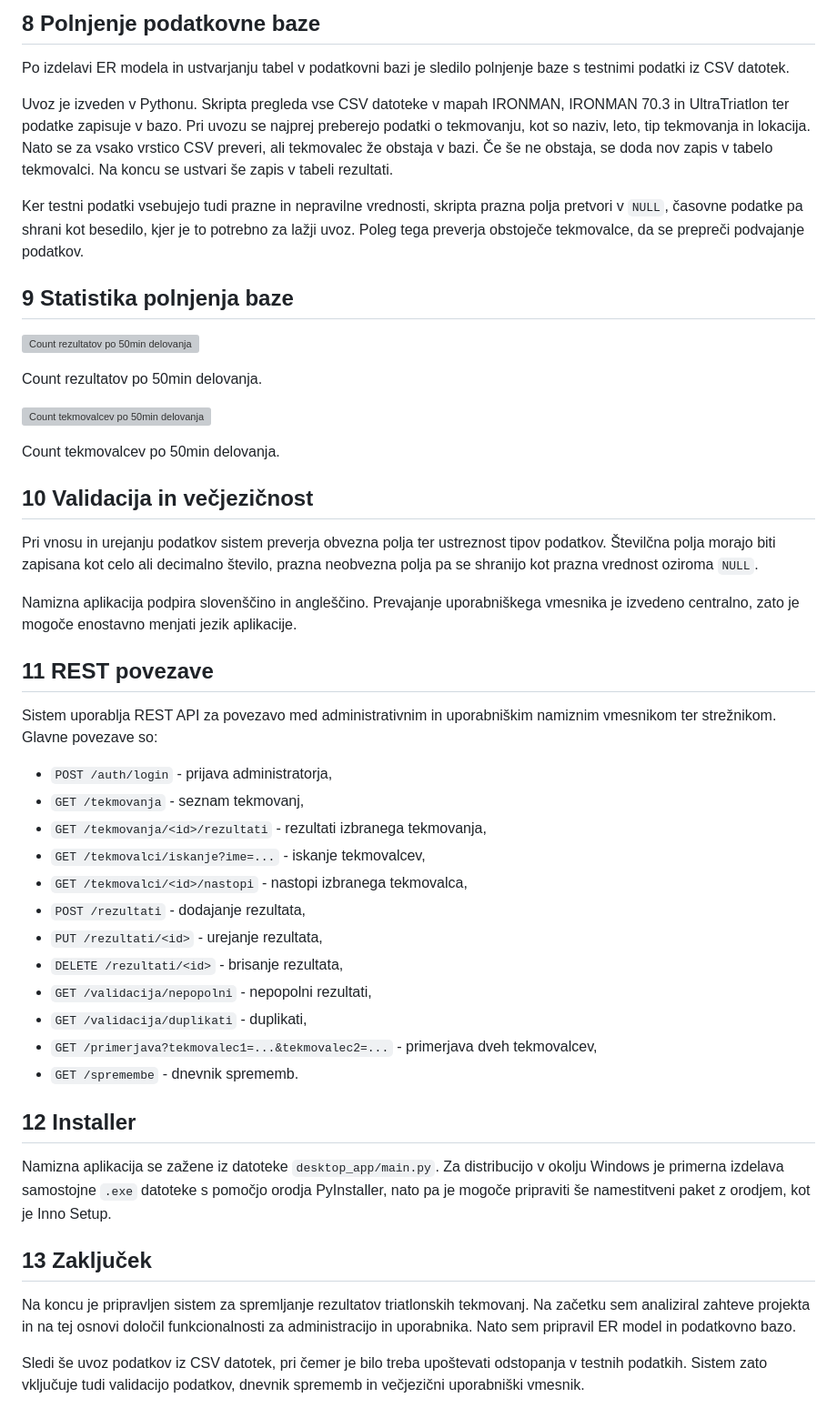
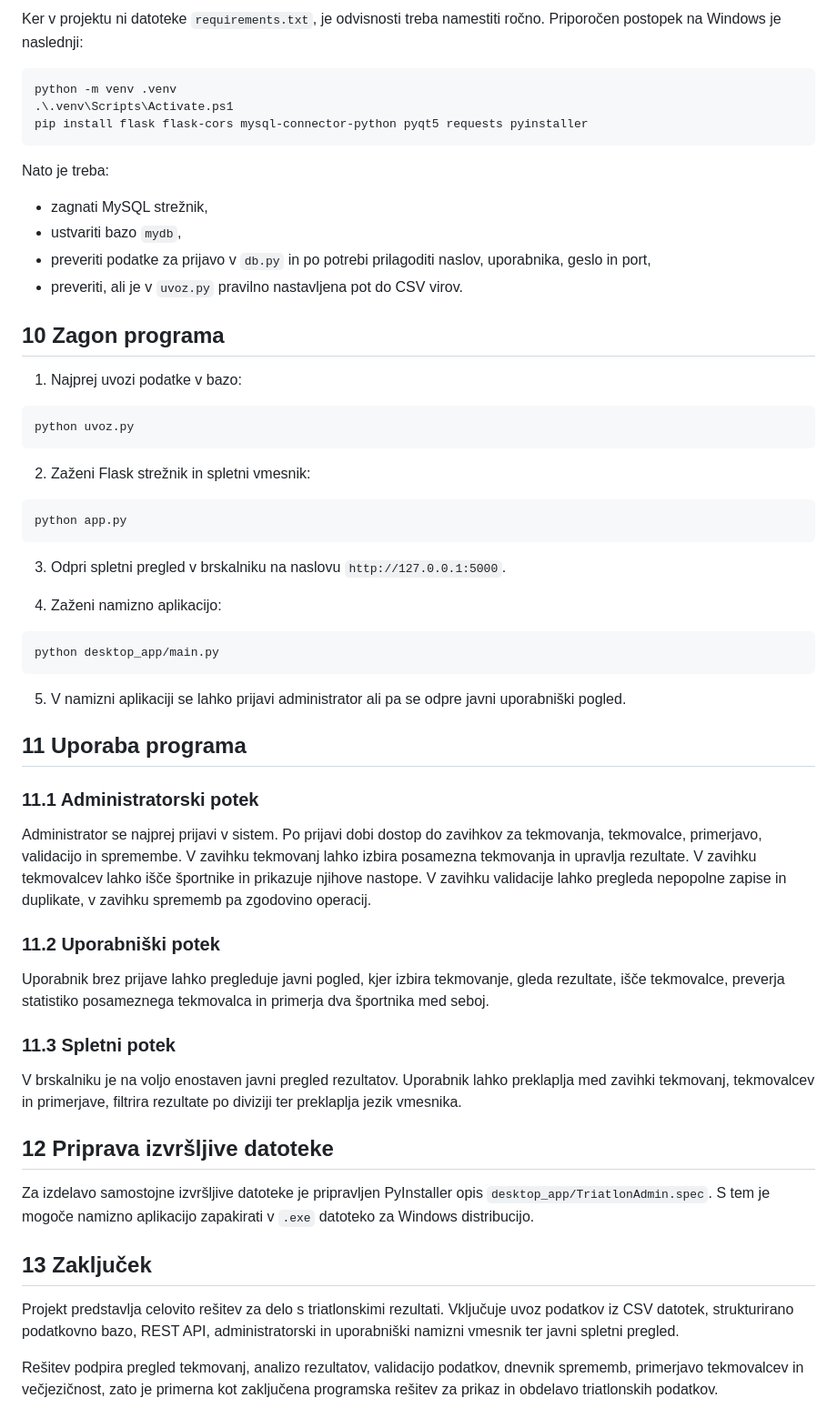
Before and after one commit to anejlemez/Ozra_Projekt, a Markdown page: docs/Naloga_3.md, the part around one of its changes. Shown at 91% size. GitHub-like rendering; grey boxes are pictures that could not be loaded.

````diff
--- a/docs/Naloga_3.md
+++ b/docs/Naloga_3.md
@@ -97,51 +126,63 @@ Podatkovna baza je zasnovana na treh glavnih entitetah.
 
-## 8 Polnjenje podatkovne baze
+Ker v projektu ni datoteke `requirements.txt`, je odvisnosti treba namestiti ročno. Priporočen postopek na Windows je naslednji:
 
-Po izdelavi ER modela in ustvarjanju tabel v podatkovni bazi je sledilo polnjenje baze s testnimi podatki iz CSV datotek.
+```powershell
+python -m venv .venv
+.\.venv\Scripts\Activate.ps1
+pip install flask flask-cors mysql-connector-python pyqt5 requests pyinstaller
+```
 
-Uvoz je izveden v Pythonu. Skripta pregleda vse CSV datoteke v mapah IRONMAN, IRONMAN 70.3 in UltraTriatlon ter podatke zapisuje v bazo. Pri uvozu se najprej preberejo podatki o tekmovanju, kot so naziv, leto, tip tekmovanja in lokacija. Nato se za vsako vrstico CSV preveri, ali tekmovalec že obstaja v bazi. Če še ne obstaja, se doda nov zapis v tabelo tekmovalci. Na koncu se ustvari še zapis v tabeli rezultati.
+Nato je treba:
 
-Ker testni podatki vsebujejo tudi prazne in nepravilne vrednosti, skripta prazna polja pretvori v `NULL`, časovne podatke pa shrani kot besedilo, kjer je to potrebno za lažji uvoz. Poleg tega preverja obstoječe tekmovalce, da se prepreči podvajanje podatkov.
+- zagnati MySQL strežnik,
+- ustvariti bazo `mydb`,
+- preveriti podatke za prijavo v `db.py` in po potrebi prilagoditi naslov, uporabnika, geslo in port,
+- preveriti, ali je v `uvoz.py` pravilno nastavljena pot do CSV virov.
 
-## 9 Statistika polnjenja baze
+## 10 Zagon programa
 
-![Count rezultatov po 50min delovanja](attachment:76cc329e-707f-4cb0-b6d7-c4c727c62deb:image.png)
+1. Najprej uvozi podatke v bazo:
 
-Count rezultatov po 50min delovanja.
+```powershell
+python uvoz.py
+```
 
-![Count tekmovalcev po 50min delovanja](attachment:6b058212-5194-4f08-83f5-49e547309342:image.png)
+2. Zaženi Flask strežnik in spletni vmesnik:
 
-Count tekmovalcev po 50min delovanja.
+```powershell
+python app.py
+```
 
-## 10 Validacija in večjezičnost
+3. Odpri spletni pregled v brskalniku na naslovu `http://127.0.0.1:5000`.
 
-Pri vnosu in urejanju podatkov sistem preverja obvezna polja ter ustreznost tipov podatkov. Številčna polja morajo biti zapisana kot celo ali decimalno število, prazna neobvezna polja pa se shranijo kot prazna vrednost oziroma `NULL`.
+4. Zaženi namizno aplikacijo:
 
-Namizna aplikacija podpira slovenščino in angleščino. Prevajanje uporabniškega vmesnika je izvedeno centralno, zato je mogoče enostavno menjati jezik aplikacije.
+```powershell
+python desktop_app/main.py
+```
 
-## 11 REST povezave
+5. V namizni aplikaciji se lahko prijavi administrator ali pa se odpre javni uporabniški pogled.
 
-Sistem uporablja REST API za povezavo med administrativnim in uporabniškim namiznim vmesnikom ter strežnikom. Glavne povezave so:
+## 11 Uporaba programa
 
-- `POST /auth/login` - prijava administratorja,
-- `GET /tekmovanja` - seznam tekmovanj,
-- `GET /tekmovanja/<id>/rezultati` - rezultati izbranega tekmovanja,
-- `GET /tekmovalci/iskanje?ime=...` - iskanje tekmovalcev,
-- `GET /tekmovalci/<id>/nastopi` - nastopi izbranega tekmovalca,
-- `POST /rezultati` - dodajanje rezultata,
-- `PUT /rezultati/<id>` - urejanje rezultata,
-- `DELETE /rezultati/<id>` - brisanje rezultata,
-- `GET /validacija/nepopolni` - nepopolni rezultati,
-- `GET /validacija/duplikati` - duplikati,
-- `GET /primerjava?tekmovalec1=...&tekmovalec2=...` - primerjava dveh tekmovalcev,
-- `GET /spremembe` - dnevnik sprememb.
+### 11.1 Administratorski potek
 
-## 12 Installer
+Administrator se najprej prijavi v sistem. Po prijavi dobi dostop do zavihkov za tekmovanja, tekmovalce, primerjavo, validacijo in spremembe. V zavihku tekmovanj lahko izbira posamezna tekmovanja in upravlja rezultate. V zavihku tekmovalcev lahko išče športnike in prikazuje njihove nastope. V zavihku validacije lahko pregleda nepopolne zapise in duplikate, v zavihku sprememb pa zgodovino operacij.
 
-Namizna aplikacija se zažene iz datoteke `desktop_app/main.py`. Za distribucijo v okolju Windows je primerna izdelava samostojne `.exe` datoteke s pomočjo orodja PyInstaller, nato pa je mogoče pripraviti še namestitveni paket z orodjem, kot je Inno Setup.
+### 11.2 Uporabniški potek
+
+Uporabnik brez prijave lahko pregleduje javni pogled, kjer izbira tekmovanje, gleda rezultate, išče tekmovalce, preverja statistiko posameznega tekmovalca in primerja dva športnika med seboj.
+
+### 11.3 Spletni potek
+
+V brskalniku je na voljo enostaven javni pregled rezultatov. Uporabnik lahko preklaplja med zavihki tekmovanj, tekmovalcev in primerjave, filtrira rezultate po diviziji ter preklaplja jezik vmesnika.
+
+## 12 Priprava izvršljive datoteke
+
+Za izdelavo samostojne izvršljive datoteke je pripravljen PyInstaller opis `desktop_app/TriatlonAdmin.spec`. S tem je mogoče namizno aplikacijo zapakirati v `.exe` datoteko za Windows distribucijo.
 
 ## 13 Zaključek
 
-Na koncu je pripravljen sistem za spremljanje rezultatov triatlonskih tekmovanj. Na začetku sem analiziral zahteve projekta in na tej osnovi določil funkcionalnosti za administracijo in uporabnika. Nato sem pripravil ER model in podatkovno bazo.
+Projekt predstavlja celovito rešitev za delo s triatlonskimi rezultati. Vključuje uvoz podatkov iz CSV datotek, strukturirano podatkovno bazo, REST API, administratorski in uporabniški namizni vmesnik ter javni spletni pregled.
 
-Sledi še uvoz podatkov iz CSV datotek, pri čemer je bilo treba upoštevati odstopanja v testnih podatkih. Sistem zato vključuje tudi validacijo podatkov, dnevnik sprememb in večjezični uporabniški vmesnik.
+Rešitev podpira pregled tekmovanj, analizo rezultatov, validacijo podatkov, dnevnik sprememb, primerjavo tekmovalcev in večjezičnost, zato je primerna kot zaključena programska rešitev za prikaz in obdelavo triatlonskih podatkov.
````
Also changed, not shown: other parts of docs/Naloga_3.md (+94 -65 lines).
